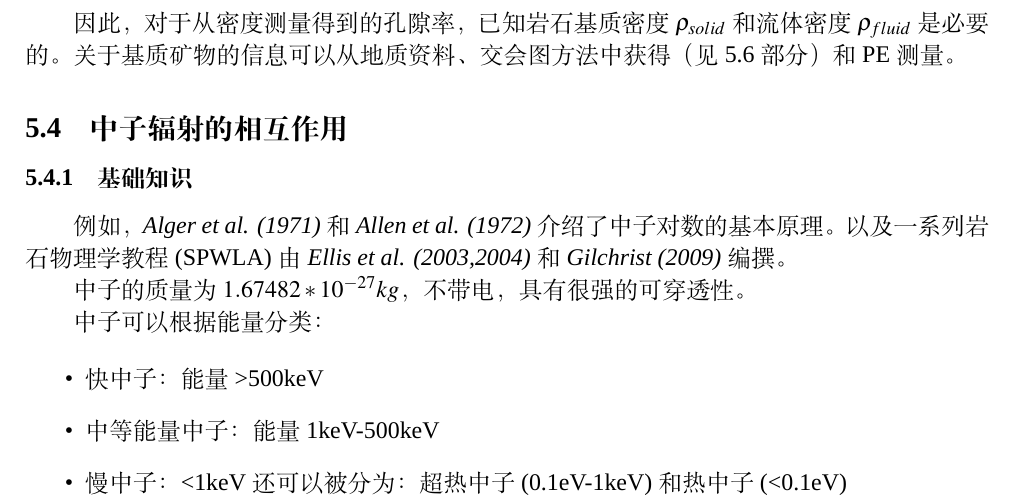
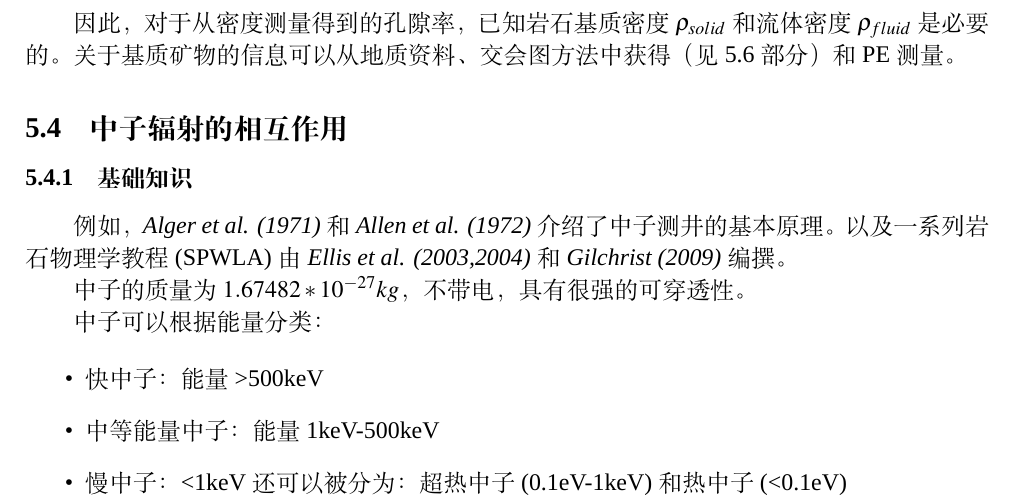
Before and after one commit to YuYifan2000/latex, a LaTeX document (rock_physics/translate.tex): part of page 21 of 36, cut so that both start at the same text. Compiled offline with XeLaTeX; a missing font is replaced by an installed copy or a similar font.

Commit message:
final hoemwork

```diff
--- a/rock_physics/translate.tex
+++ b/rock_physics/translate.tex
@@ -988,7 +988,7 @@ $\phi$是孔隙率
 
 \subsubsection{基础知识}
 
-例如，\textit{Alger et al. (1971)}和\textit{Allen et al. (1972)}介绍了中子对数的基本原理。以及一系列岩石物理学教程(SPWLA)由\textit{Ellis et al. (2003,2004)}和\textit{Gilchrist (2009)}编撰。
+例如，\textit{Alger et al. (1971)}和\textit{Allen et al. (1972)}介绍了中子测井的基本原理。以及一系列岩石物理学教程(SPWLA)由\textit{Ellis et al. (2003,2004)}和\textit{Gilchrist (2009)}编撰。
 
 中子的质量为$1.67482*10^{-27}kg$，不带电，具有很强的可穿透性。
 
```
